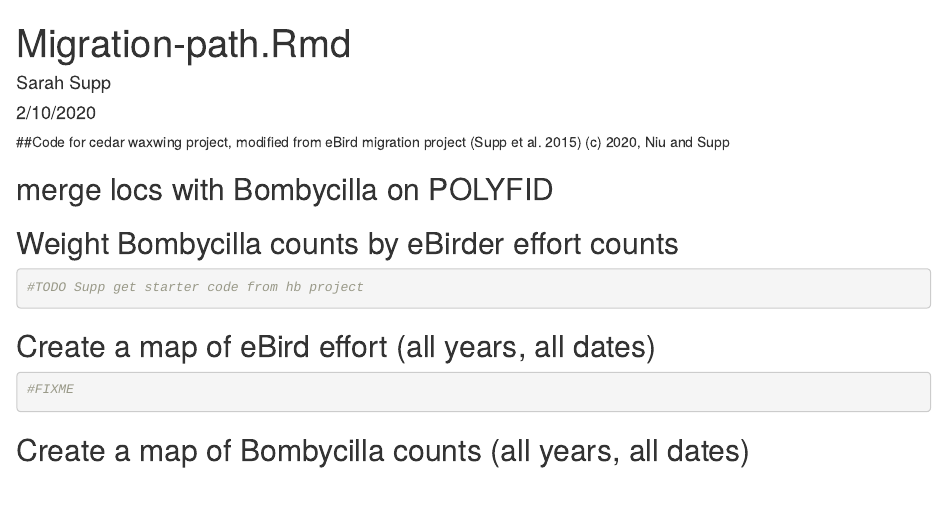
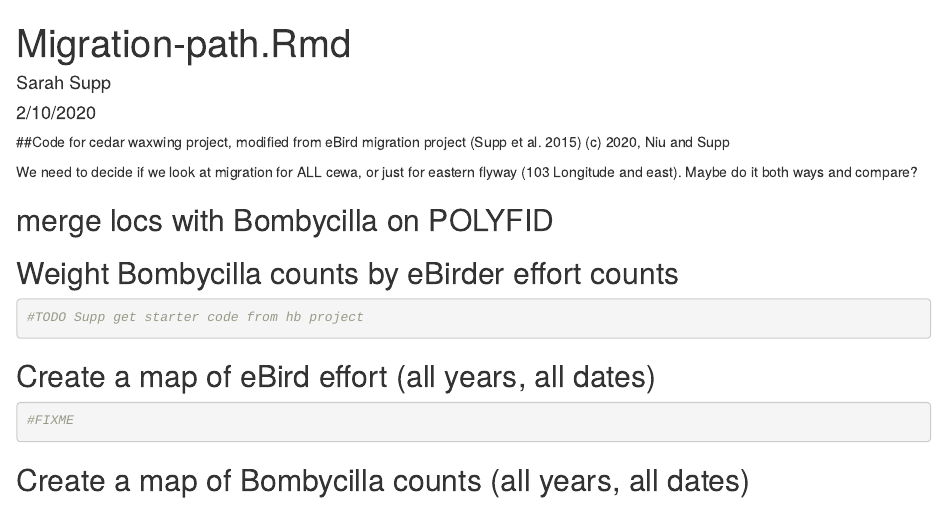
Before and after one commit to sarahsupp/ERC-bird-dispersal, an R Markdown document (migration-paths.Rmd): the page in a window 1100 px wide, from its top. Rendered offline with R 4.5, knitr and Pandoc, with nearby package versions; the code chunks are not run, so their results and figures are left out.

Commit message:
adds note about flyway division

````diff
--- a/migration-paths.Rmd
+++ b/migration-paths.Rmd
@@ -27,6 +27,9 @@ load("data/effort.Rdata")
 load("data/locs.Rdata")
 ```
 
+We need to decide if we look at migration for ALL cewa, or just for eastern flyway (103 Longitude and east). Maybe do it both ways and compare?
+
+
 ## merge locs with Bombycilla on POLYFID
 ```{r}
 
````
